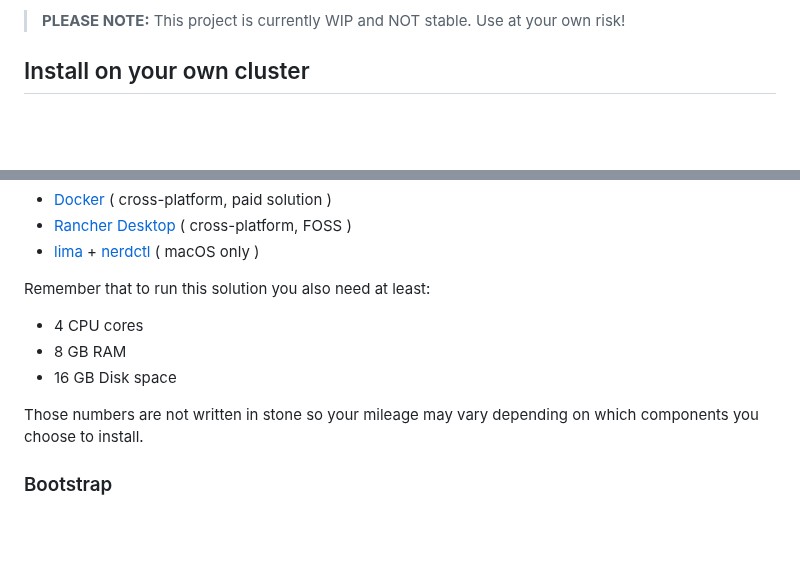
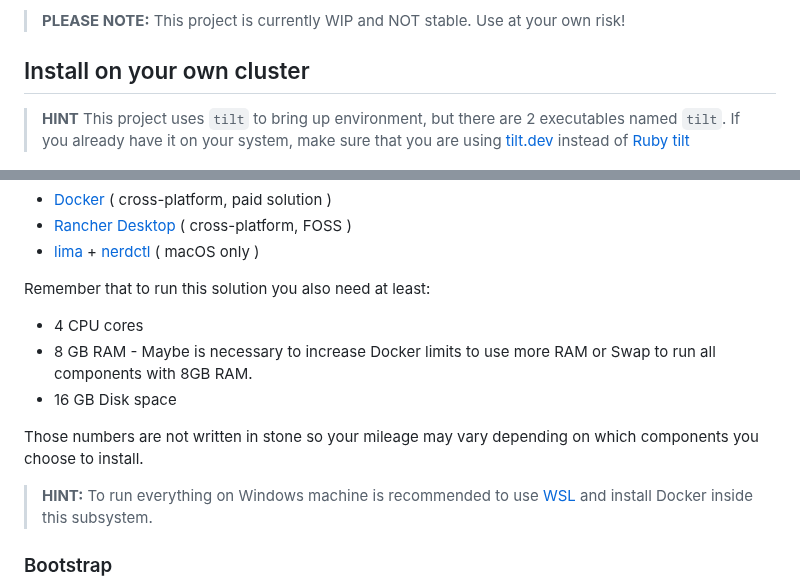
Before and after one commit to nearform/initium-platform, a Markdown page: README.md, 2 parts joined by grey strips. GitHub-like rendering; blank space fills up the shorter version.

Commit message:
docs: add infos about Windows and MacOS envs

```diff
--- a/README.md
+++ b/README.md
@@ -9,6 +9,10 @@ Therefore, ArgoCD is the main requirement to run this project on your cluster.
 > **PLEASE NOTE:** This project is currently WIP and NOT stable. Use at your own risk!
 
 ## Install on your own cluster
+
+
+> **HINT** This project uses `tilt` to bring up environment, but there are 2 executables named `tilt`. If you already have it on your system, make sure that you are using [tilt.dev](https://tilt.dev/) instead of [Ruby tilt](https://github.com/rtomayko/tilt)
+
 
 ![Quick Start](docs/img/quick-start/k8s-addons-quick-start.png)
 
@@ -54,10 +58,12 @@ Here you can find a list of possible candidates:
 Remember that to run this solution you also need at least:
 
 - 4 CPU cores
-- 8 GB RAM
+- 8 GB RAM - Maybe is necessary to increase Docker limits to use more RAM or Swap to run all components with 8GB RAM.
 - 16 GB Disk space
 
 Those numbers are not written in stone so your mileage may vary depending on which components you choose to install.
+
+> **HINT:** To run everything on Windows machine is recommended to use [WSL](https://learn.microsoft.com/en-us/windows/wsl/install) and install Docker inside this subsystem.
 
 ### Bootstrap
 
```
